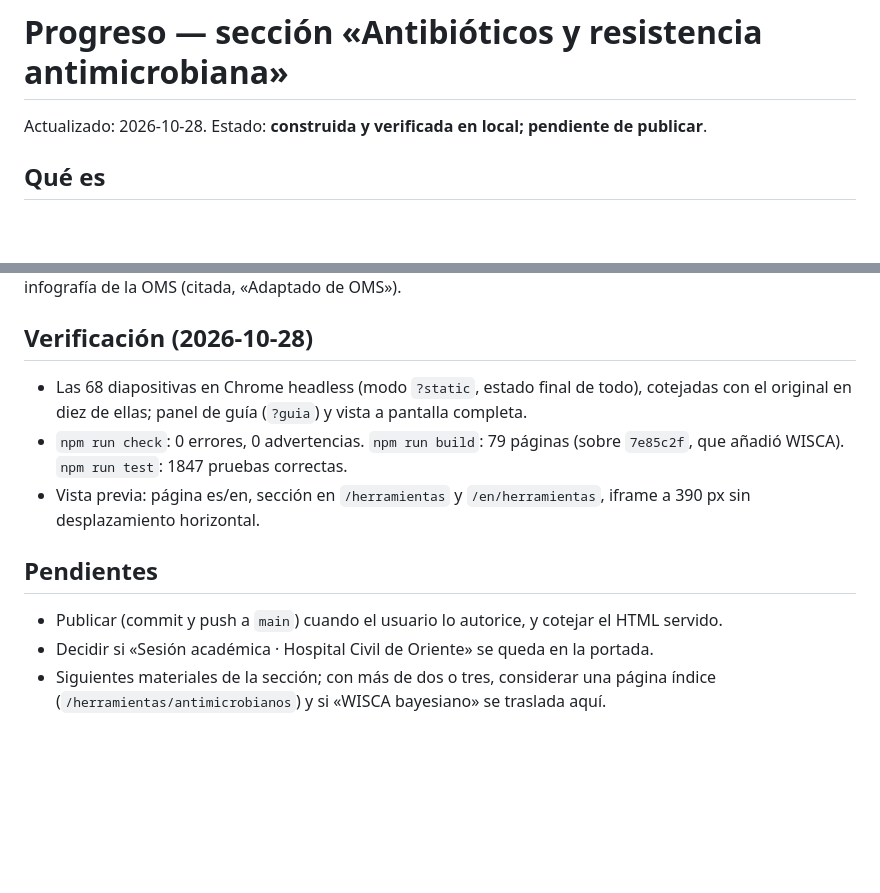
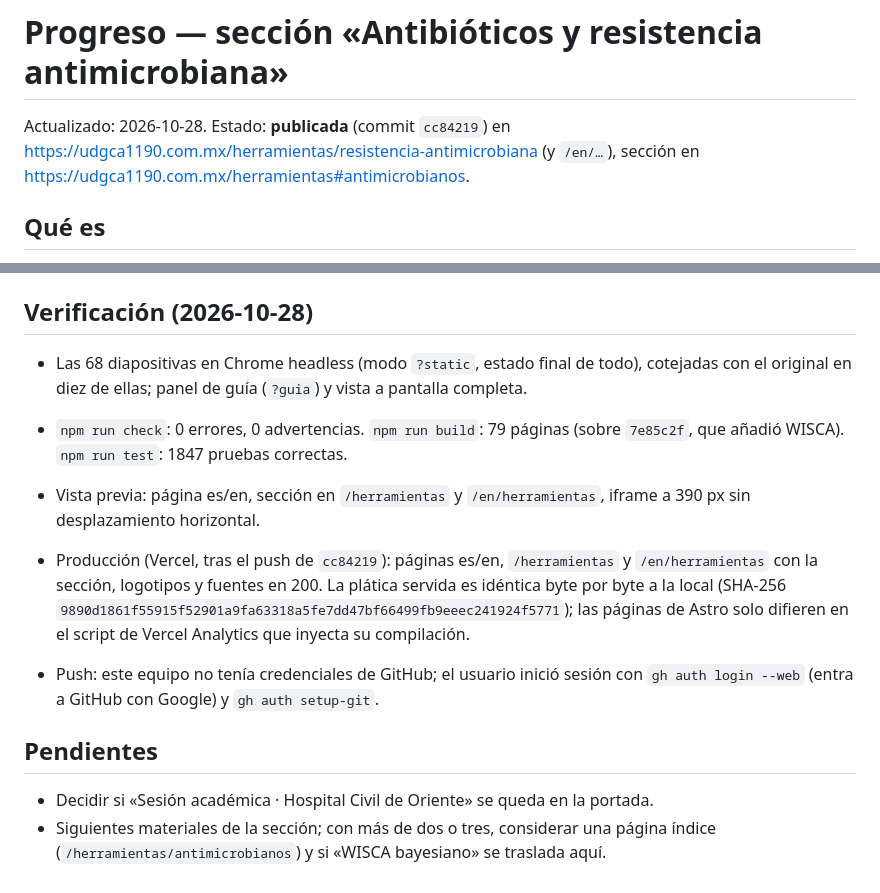
Before and after one commit to jaimebriseno-boop/udgca1190-sitio, a Markdown page: docs/antimicrobianos/PROGRESO.md, 2 parts joined by grey strips. Drawn GitHub-style; blank space fills up the shorter version.

Commit message:
docs: sección «Antibióticos y resistencia antimicrobiana» publicada; cotejo del despliegue
Co-Authored-By: Claude Opus 5.5 <noreply@anthropic.com>

```diff
--- a/docs/antimicrobianos/PROGRESO.md
+++ b/docs/antimicrobianos/PROGRESO.md
@@ -1,6 +1,8 @@
 # Progreso — sección «Antibióticos y resistencia antimicrobiana»
 
-Actualizado: 2026-10-28. Estado: **construida y verificada en local; pendiente de publicar**.
+Actualizado: 2026-10-28. Estado: **publicada** (commit `cc84219`) en
+<https://udgca1190.com.mx/herramientas/resistencia-antimicrobiana> (y `/en/…`), sección en
+<https://udgca1190.com.mx/herramientas#antimicrobianos>.
 
 ## Qué es
 
@@ -68,9 +70,16 @@ de cierre; la fotografía del ponente; la infografía de la OMS (citada, «Adapt
 - Vista previa: página es/en, sección en `/herramientas` y `/en/herramientas`, iframe a
   390 px sin desplazamiento horizontal.
 
+- Producción (Vercel, tras el push de `cc84219`): páginas es/en, `/herramientas` y
+  `/en/herramientas` con la sección, logotipos y fuentes en 200. La plática servida es
+  idéntica byte por byte a la local (SHA-256
+  `9890d1861f55915f52901a9fa63318a5fe7dd47bf66499fb9eeec241924f5771`); las páginas de Astro
+  solo difieren en el script de Vercel Analytics que inyecta su compilación.
+- Push: este equipo no tenía credenciales de GitHub; el usuario inició sesión con
+  `gh auth login --web` (entra a GitHub con Google) y `gh auth setup-git`.
+
 ## Pendientes
 
-- Publicar (commit y push a `main`) cuando el usuario lo autorice, y cotejar el HTML servido.
 - Decidir si «Sesión académica · Hospital Civil de Oriente» se queda en la portada.
 - Siguientes materiales de la sección; con más de dos o tres, considerar una página índice
   (`/herramientas/antimicrobianos`) y si «WISCA bayesiano» se traslada aquí.
```
Also changed, not shown: PROGRESS.md (+1 -1 lines).
